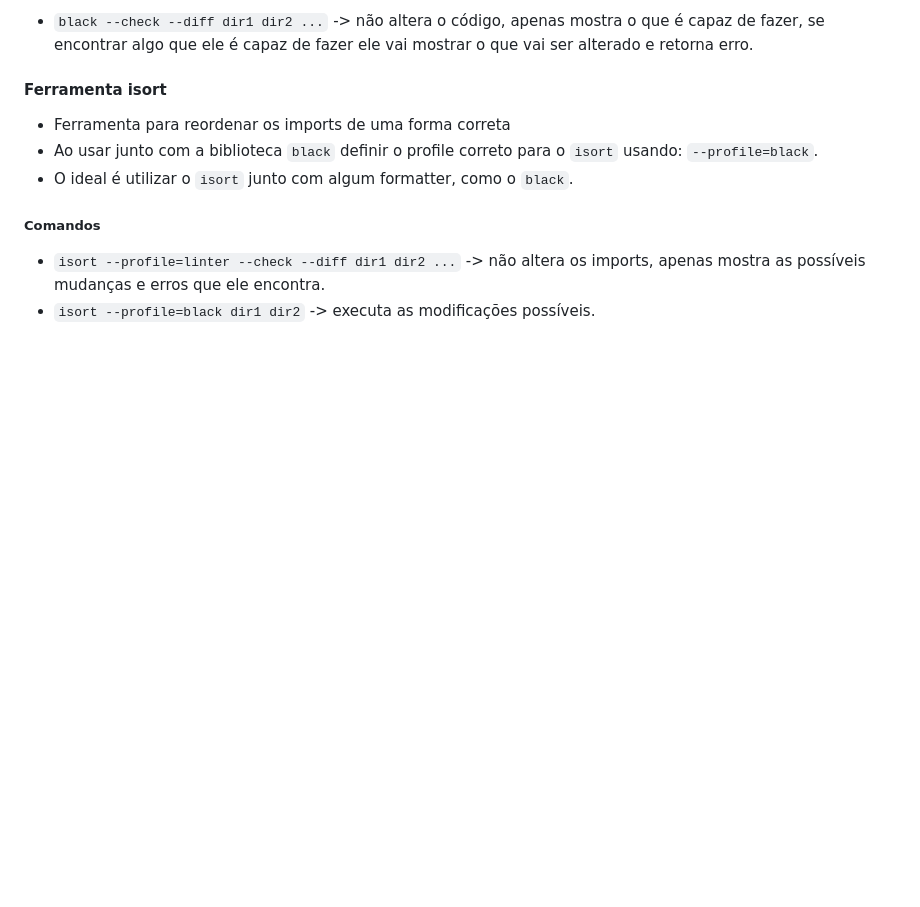
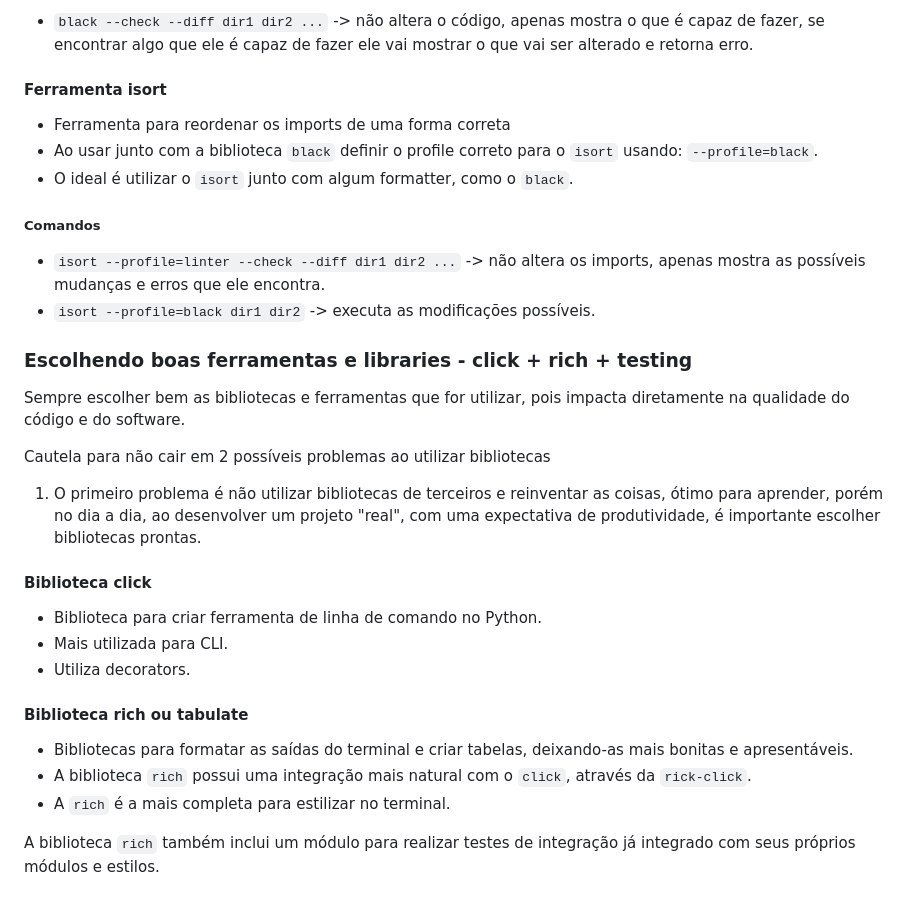
Before and after one commit to GiovanniPad/linuxtips-python-base, a Markdown page: README.md, the part around the change. Drawn GitHub-style; blank space fills up the shorter version.

Commit message:
Escolhendo boas ferramentas e libraries - click + rich + testing

```diff
--- a/README.md
+++ b/README.md
@@ -1888,3 +1888,25 @@ Pode ser inserido como configuração no arquivo `pyproject.toml` utilizando `[t
 
 - `isort --profile=linter --check --diff dir1 dir2 ...` -> não altera os imports, apenas mostra as possíveis mudanças e erros que ele encontra.
 - `isort --profile=black dir1 dir2` -> executa as modificações possíveis.
+
+### Escolhendo boas ferramentas e libraries - click + rich + testing
+
+Sempre escolher bem as bibliotecas e ferramentas que for utilizar, pois impacta diretamente na qualidade do código e do software.
+
+Cautela para não cair em 2 possíveis problemas ao utilizar bibliotecas
+
+1. O primeiro problema é não utilizar bibliotecas de terceiros e reinventar as coisas, ótimo para aprender, porém no dia a dia, ao desenvolver um projeto "real", com uma expectativa de produtividade, é importante escolher bibliotecas prontas.
+
+#### Biblioteca  click
+
+- Biblioteca para criar ferramenta de linha de comando no Python.
+- Mais utilizada para CLI.
+- Utiliza decorators.
+
+#### Biblioteca rich ou tabulate
+
+- Bibliotecas para formatar as saídas do terminal e criar tabelas, deixando-as mais bonitas e apresentáveis.
+- A biblioteca `rich` possui uma integração mais natural com o `click`, através da `rick-click`.
+- A `rich` é a mais completa para estilizar no terminal.
+
+A biblioteca `rich` também inclui um módulo para realizar testes de integração já integrado com seus próprios módulos e estilos.
```
